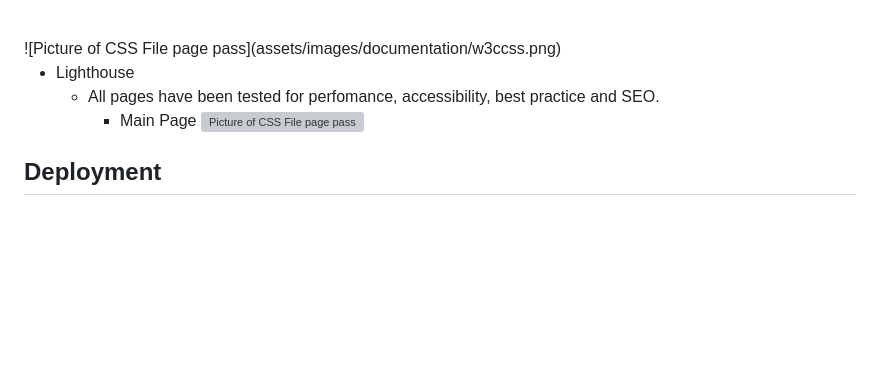
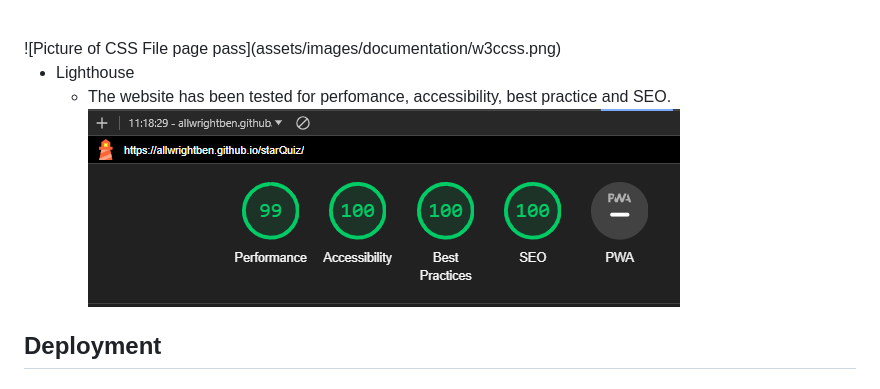
Before and after one commit to Allwrightben/starQuiz, a Markdown page: README.md, the part around the change. GitHub-like rendering; pictures changed too: assets/images/documentation/lighthouse.png (added); blank space fills up the shorter version; grey boxes are pictures that could not be loaded.

```diff
--- a/README.md
+++ b/README.md
@@ -132,9 +132,8 @@ https://responsivedesignchecker.com/
   ![Picture of CSS File page pass](assets/images/documentation/w3ccss.png)
 
 - Lighthouse
-  - All pages have been tested for perfomance, accessibility, best practice and SEO.
-    - Main Page
-    ![Picture of CSS File page pass](documentation/lighthousemain.png)
+  - The website has been tested for perfomance, accessibility, best practice and SEO.<br>
+![Picture of lighthouse analysis](assets/images/documentation/lighthouse.png)
 
 
 ## Deployment
```
Also changed, not shown: 1 other file.
